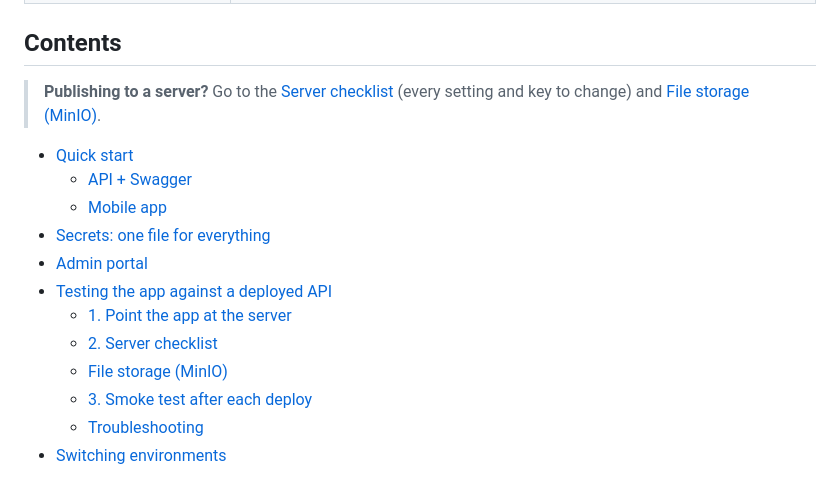
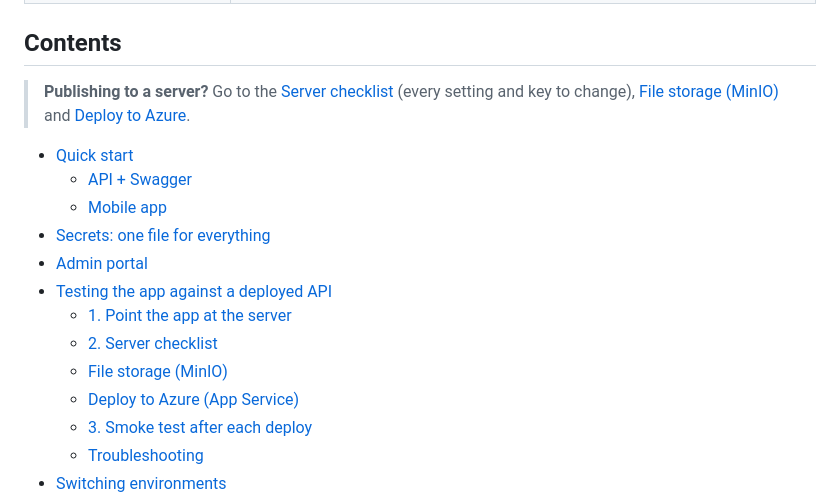
Before and after one commit to rajnikant-github/DryCleaning, a Markdown page: README.md, the part around one of its changes. Drawn GitHub-style.

```diff
--- a/README.md
+++ b/README.md
@@ -14,7 +14,7 @@ Customers book pickups, service providers clean the items, and shared marketplac
 
 ## Contents
 
-> **Publishing to a server?** Go to the [Server checklist](#2-server-checklist) (every setting and key to change) and [File storage (MinIO)](#file-storage-minio).
+> **Publishing to a server?** Go to the [Server checklist](#2-server-checklist) (every setting and key to change), [File storage (MinIO)](#file-storage-minio) and [Deploy to Azure](#deploy-to-azure-app-service).
 
 - [Quick start](#quick-start)
   - [API + Swagger](#api--swagger)
@@ -25,6 +25,7 @@ Customers book pickups, service providers clean the items, and shared marketplac
   - [1. Point the app at the server](#1-point-the-app-at-the-server)
   - [2. Server checklist](#2-server-checklist)
   - [File storage (MinIO)](#file-storage-minio)
+  - [Deploy to Azure (App Service)](#deploy-to-azure-app-service)
   - [3. Smoke test after each deploy](#3-smoke-test-after-each-deploy)
   - [Troubleshooting](#troubleshooting)
 - [Switching environments](#switching-environments)
```
Also changed, not shown: other parts of README.md (+66 -0 lines).
